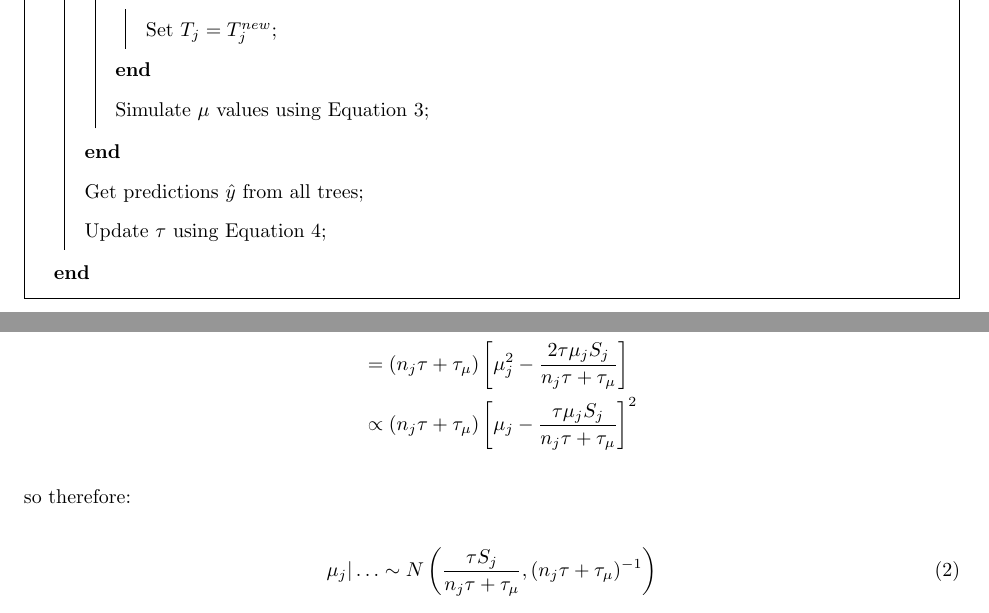
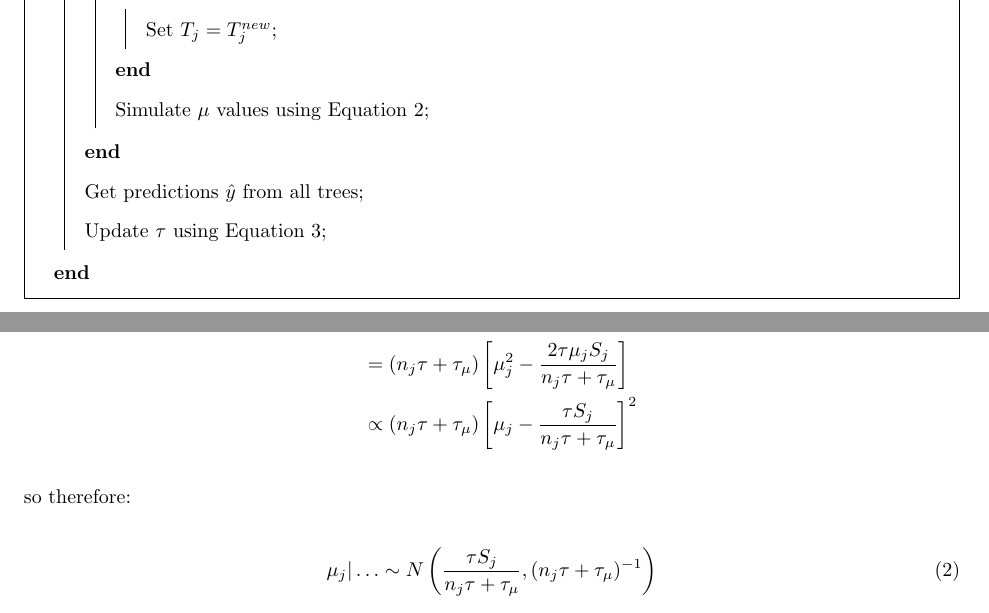
Before and after one commit to andrewcparnell/rBART, a LaTeX document (maths/Maths.tex): two parts of pages 2 and 5 of 9, joined at a grey line, cut so that both start at the same text. Compiled offline with pdfLaTeX.

Commit message:
Updating equation and labels

```diff
--- a/maths/Maths.tex
+++ b/maths/Maths.tex
@@ -43,18 +43,18 @@ The equations referred to below are displayed later in this document.
 	\For{trees $j$ from 1 to $M$}{
 		Compute partial residuals from $y$ minus predictions of all trees except tree $j$\;
 		Grow a new tree $T_j^{new}$ based on grow/prune/change/swap\;
-		Set $l_{new}$ = log full conditional of new tree $T^{new}_j$ based on Equation 1 plus Equation 4\;
+		Set $l_{new}$ = log full conditional of new tree $T^{new}_j$ based on Equation~\ref{residual probability} plus Equation~\ref{tree probability}\;
 		Set $l_{old}$ = log full conditional of old tree $T_j$ based on same equations\;
 		Set $a = \exp(l_{new} - l_{old} )$\;
 		Generate $u \sim U(0, 1)$\;
 		\If{$a > u$}{
 			Set $T_j = T_j^{new}$\;
 		}
-		Simulate $\mu$ values using Equation 3\;
+		Simulate $\mu$ values using Equation~\ref{mu update}\;
 	}
 
 	Get predictions $\hat{y}$ from all trees\;
-	Update $\tau$ using Equation 4\;
+	Update $\tau$ using Equation~\ref{tau update}\;
 }
 \caption{BART Markov chain Monte Carlo}
 \end{algorithm}
@@ -131,10 +132,11 @@ Now:
 Q &= n_j \tau \mu_j^2 - 2\mu_j \tau S_j + \tau_\mu \mu_j^2\\
 &= (n_j \tau + \tau_\mu) \mu_j^2 - 2 \tau \mu_j S_j \\
 &= (n_j \tau + \tau_\mu) \left[ \mu_j^2 - \frac{2 \tau \mu_j S_j}{n_j \tau + \tau_\mu} \right] \\
-&\propto (n_j \tau + \tau_\mu) \left[ \mu_j - \frac{\tau \mu_j S_j}{n_j \tau + \tau_\mu} \right]^2
+&\propto (n_j \tau + \tau_\mu) \left[ \mu_j - \frac{\tau S_j}{n_j \tau + \tau_\mu} \right]^2
 \end{align*}
 so therefore:
 \begin{align}
+\label{mu update}
 \mu_j| \ldots \sim N \left( \frac{\tau S_j}{n_j \tau + \tau_\mu} , (n_j \tau + \tau_\mu)^{-1} \right)
 \end{align}
 
```
Also changed, not shown: maths/Maths.pdf, maths/Maths.tex (3 more changed lines).
